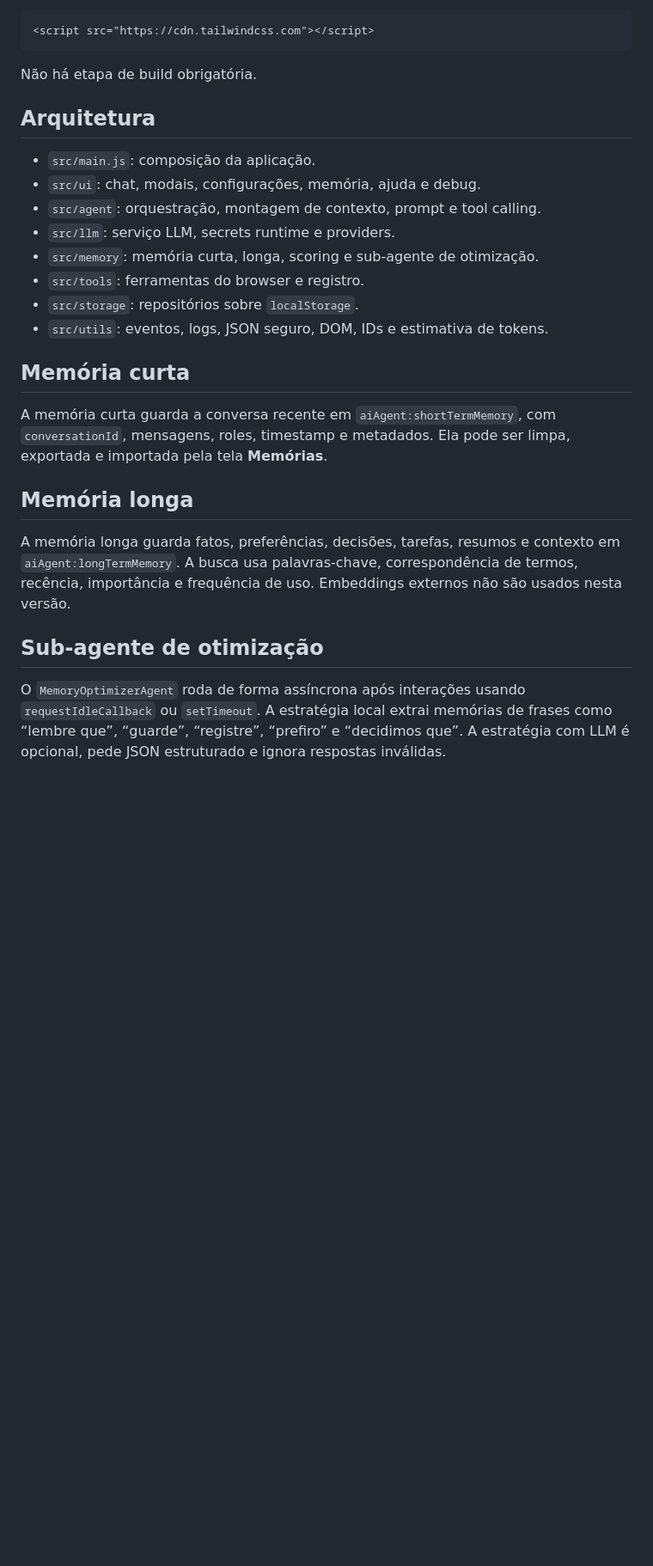
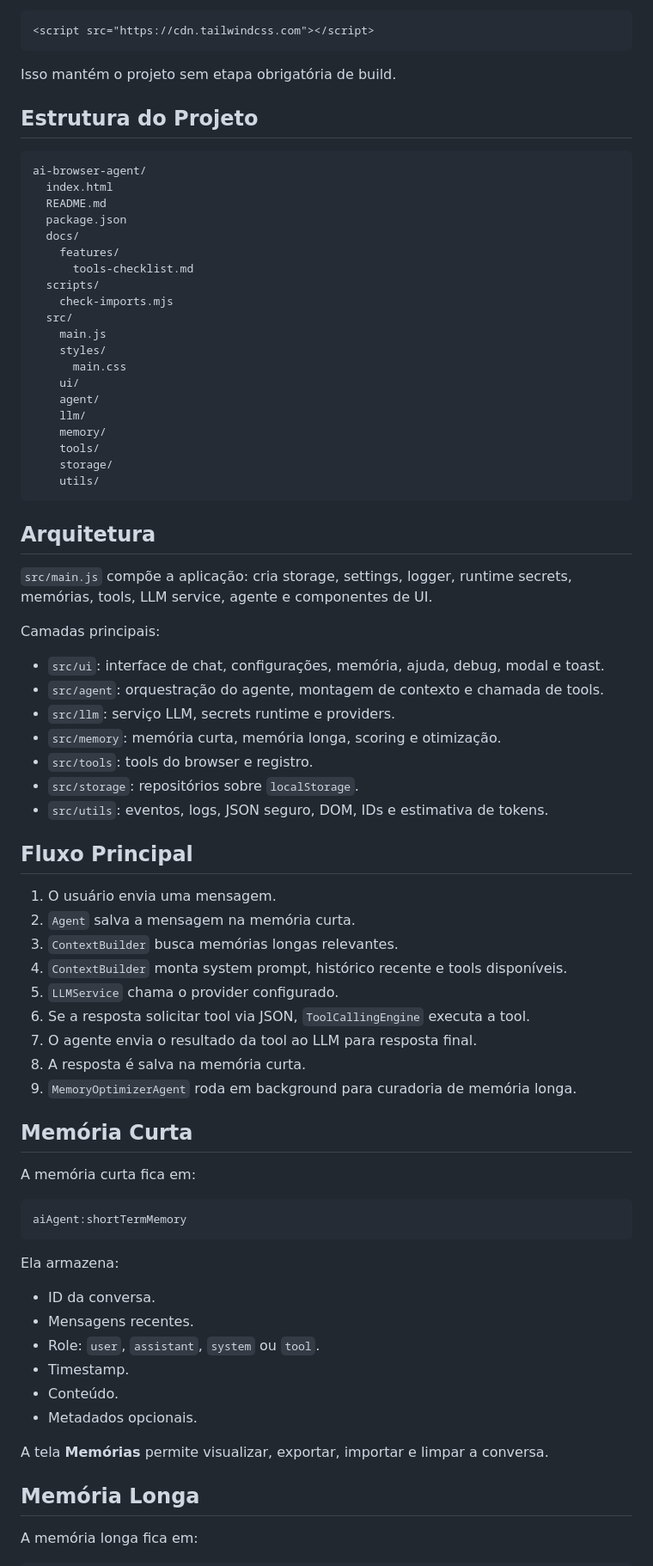
Before and after one commit to wallacegsouza/agentkit-js, a Markdown page: ai-browser-agent/README.md, the part around one of its changes. Shown at 86% size. GitHub-like rendering; blank space fills up the shorter version.

````diff
--- a/ai-browser-agent/README.md
+++ b/ai-browser-agent/README.md
@@ -69,27 +136,79 @@ Tailwind é carregado via CDN no `index.html`:
 <script src="https://cdn.tailwindcss.com"></script>
 ```
 
-Não há etapa de build obrigatória.
+Isso mantém o projeto sem etapa obrigatória de build.
+
+## Estrutura do Projeto
+
+```txt
+ai-browser-agent/
+  index.html
+  README.md
+  package.json
+  docs/
+    features/
+      tools-checklist.md
+  scripts/
+    check-imports.mjs
+  src/
+    main.js
+    styles/
+      main.css
+    ui/
+    agent/
+    llm/
+    memory/
+    tools/
+    storage/
+    utils/
+```
 
 ## Arquitetura
 
-- `src/main.js`: composição da aplicação.
-- `src/ui`: chat, modais, configurações, memória, ajuda e debug.
-- `src/agent`: orquestração, montagem de contexto, prompt e tool calling.
+`src/main.js` compõe a aplicação: cria storage, settings, logger, runtime secrets, memórias, tools, LLM service, agente e componentes de UI.
+
+Camadas principais:
+
+- `src/ui`: interface de chat, configurações, memória, ajuda, debug, modal e toast.
+- `src/agent`: orquestração do agente, montagem de contexto e chamada de tools.
 - `src/llm`: serviço LLM, secrets runtime e providers.
-- `src/memory`: memória curta, longa, scoring e sub-agente de otimização.
-- `src/tools`: ferramentas do browser e registro.
+- `src/memory`: memória curta, memória longa, scoring e otimização.
+- `src/tools`: tools do browser e registro.
 - `src/storage`: repositórios sobre `localStorage`.
 - `src/utils`: eventos, logs, JSON seguro, DOM, IDs e estimativa de tokens.
 
-## Memória curta
+## Fluxo Principal
 
-A memória curta guarda a conversa recente em `aiAgent:shortTermMemory`, com `conversationId`, mensagens, roles, timestamp e metadados. Ela pode ser limpa, exportada e importada pela tela **Memórias**.
+1. O usuário envia uma mensagem.
+2. `Agent` salva a mensagem na memória curta.
+3. `ContextBuilder` busca memórias longas relevantes.
+4. `ContextBuilder` monta system prompt, histórico recente e tools disponíveis.
+5. `LLMService` chama o provider configurado.
+6. Se a resposta solicitar tool via JSON, `ToolCallingEngine` executa a tool.
+7. O agente envia o resultado da tool ao LLM para resposta final.
+8. A resposta é salva na memória curta.
+9. `MemoryOptimizerAgent` roda em background para curadoria de memória longa.
 
-## Memória longa
+## Memória Curta
 
-A memória longa guarda fatos, preferências, decisões, tarefas, resumos e contexto em `aiAgent:longTermMemory`. A busca usa palavras-chave, correspondência de termos, recência, importância e frequência de uso. Embeddings externos não são usados nesta versão.
+A memória curta fica em:
 
-## Sub-agente de otimização
+```txt
+aiAgent:shortTermMemory
+```
 
-O `MemoryOptimizerAgent` roda de forma assíncrona após interações usando `requestIdleCallback` ou `setTimeout`. A estratégia local extrai memórias de frases como “lembre que”, “guarde”, “registre”, “prefiro” e “decidimos que”. A estratégia com LLM é opcional, pede JSON estruturado e ignora respostas inválidas.
+Ela armazena:
+
+- ID da conversa.
+- Mensagens recentes.
+- Role: `user`, `assistant`, `system` ou `tool`.
+- Timestamp.
+- Conteúdo.
+- Metadados opcionais.
+
+A tela **Memórias** permite visualizar, exportar, importar e limpar a conversa.
+
+## Memória Longa
+
+A memória longa fica em:
+
````
Also changed, not shown: other parts of ai-browser-agent/README.md (+213 -33 lines), 2 other files.
